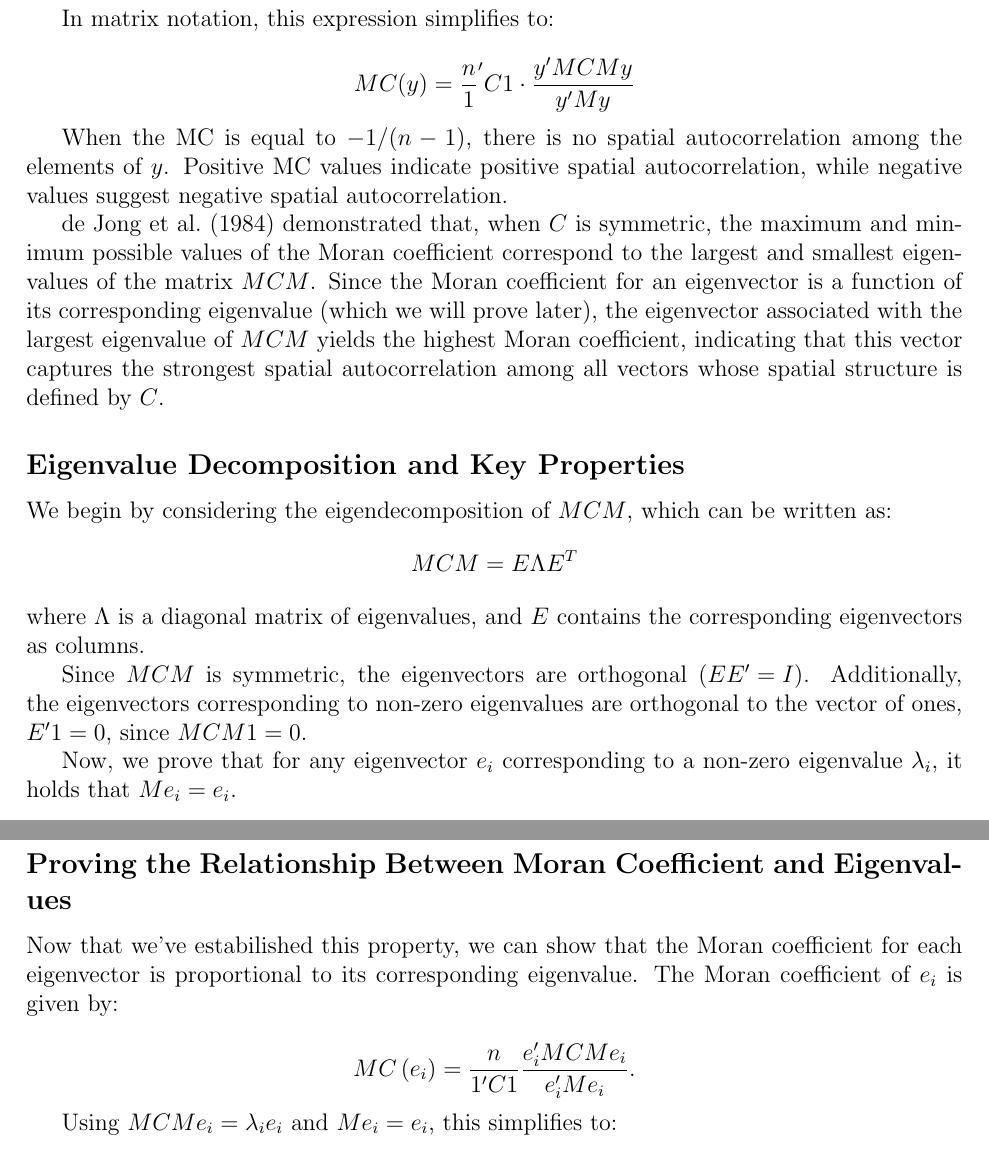
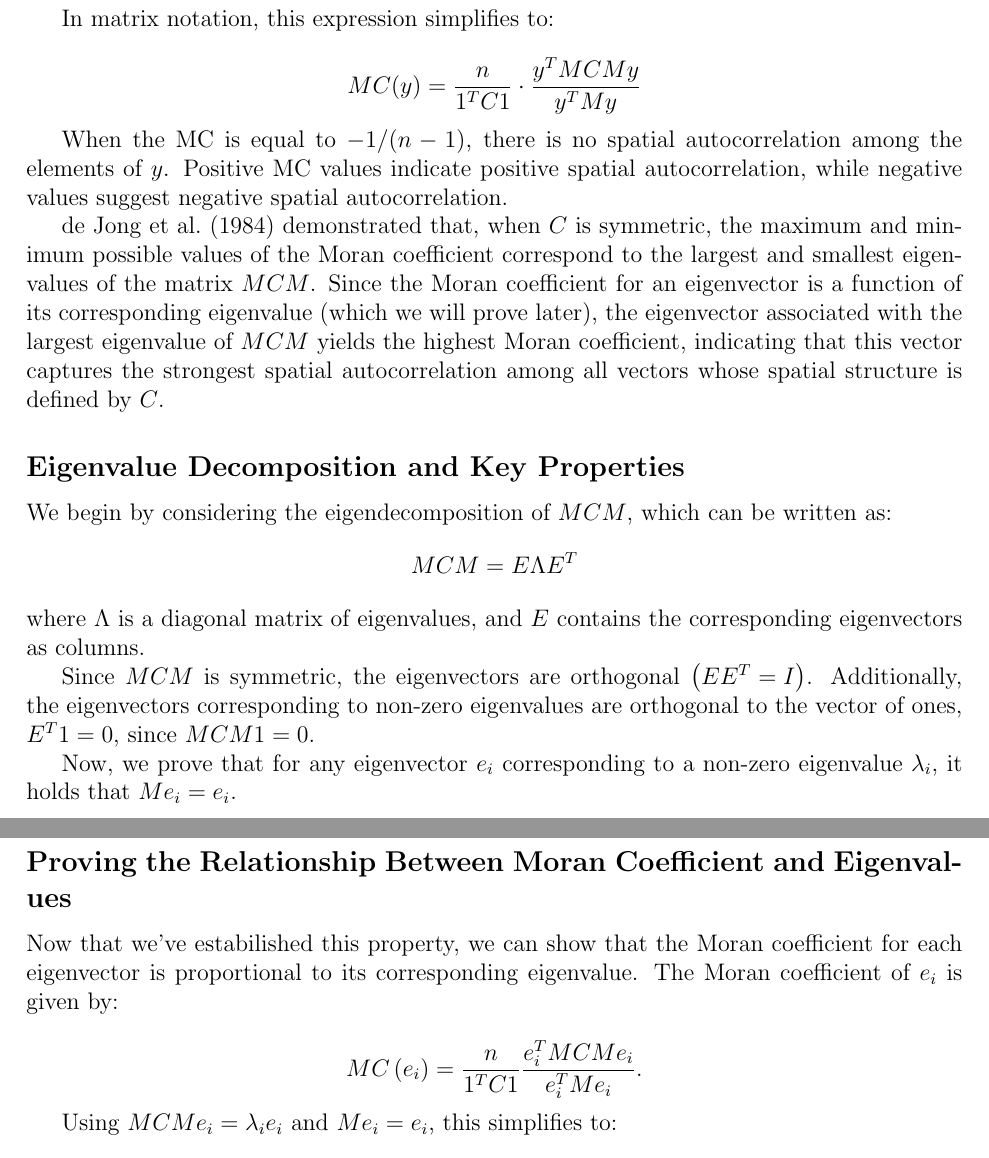
Before and after one commit to nichole-carlson/ESFGSP_Paper, a LaTeX document (reports/simulation_summary.tex): two parts of pages 2 and 3 of 13, joined at a grey line, cut so that both start at the same text. Compiled offline with pdfLaTeX.

Commit message:
Constantly using T for transpose in the mation notations in the method section.

```diff
--- a/reports/simulation_summary.tex
+++ b/reports/simulation_summary.tex
@@ -50,7 +50,7 @@ M C(y) = \frac{n}{\sum_{i=1}^n \sum_{j=1}^n c_{ij}} \cdot \frac{\sum_{i=1}^n \le
 In matrix notation, this expression simplifies to:
 
 \[
-  M C(y) = \frac{n}{1}^{\prime} C 1 \cdot \frac{y^{\prime} M C M y}{y^{\prime} M y}
+  M C(y) = \frac{n}{1^T C 1} \cdot \frac{y^T M C M y}{y^T M y}
 \]
 
 When the MC is equal to \( -1 / (n-1) \), there is no spatial autocorrelation among the elements of \( y \). Positive MC values indicate positive spatial autocorrelation, while negative values suggest negative spatial autocorrelation.
@@ -65,7 +65,7 @@ We begin by considering the eigendecomposition of \( M C M \), which can be writ
 \]
 where \( \Lambda \) is a diagonal matrix of eigenvalues, and \( E \) contains the corresponding eigenvectors as columns.
 
-Since \( M C M \) is symmetric, the eigenvectors are orthogonal \( \left(E E^{\prime}=I \right) \). Additionally, the eigenvectors corresponding to non-zero eigenvalues are orthogonal to the vector of ones, \( E^{\prime} 1 = 0 \), since \( M C M 1 = 0 \).
+Since \( M C M \) is symmetric, the eigenvectors are orthogonal \( \left(E E^T = I \right) \). Additionally, the eigenvectors corresponding to non-zero eigenvalues are orthogonal to the vector of ones, \( E^T 1 = 0 \), since \( M C M 1 = 0 \).
 
 Now, we prove that for any eigenvector \( e_i \) corresponding to a non-zero eigenvalue \( \lambda_i \), it holds that \( M e_i = e_i \).
 
@@ -100,7 +100,7 @@ Now, we prove that for any eigenvector \( e_i \) corresponding to a non-zero eig
 Now that we've estabilished this property, we can show that the Moran coefficient for each eigenvector is proportional to its corresponding eigenvalue. The Moran coefficient of \( e_i \) is given by:
 
 \[
-  M C\left(e_i\right)=\frac{n}{1^{\prime} C 1} \frac{e_i^{\prime} M C M e_i}{e_i^{\prime} M e_i} .
+  M C\left(e_i\right)=\frac{n}{1^T C 1} \frac{e_i^T M C M e_i}{e_i^T M e_i} .
 \]
 
 Using \( M C M e_i = \lambda_i e_i \) and \( M e_i = e_i \), this simplifies to:
```
Also changed, not shown: reports/simulation_summary.tex (2 more changed lines).
